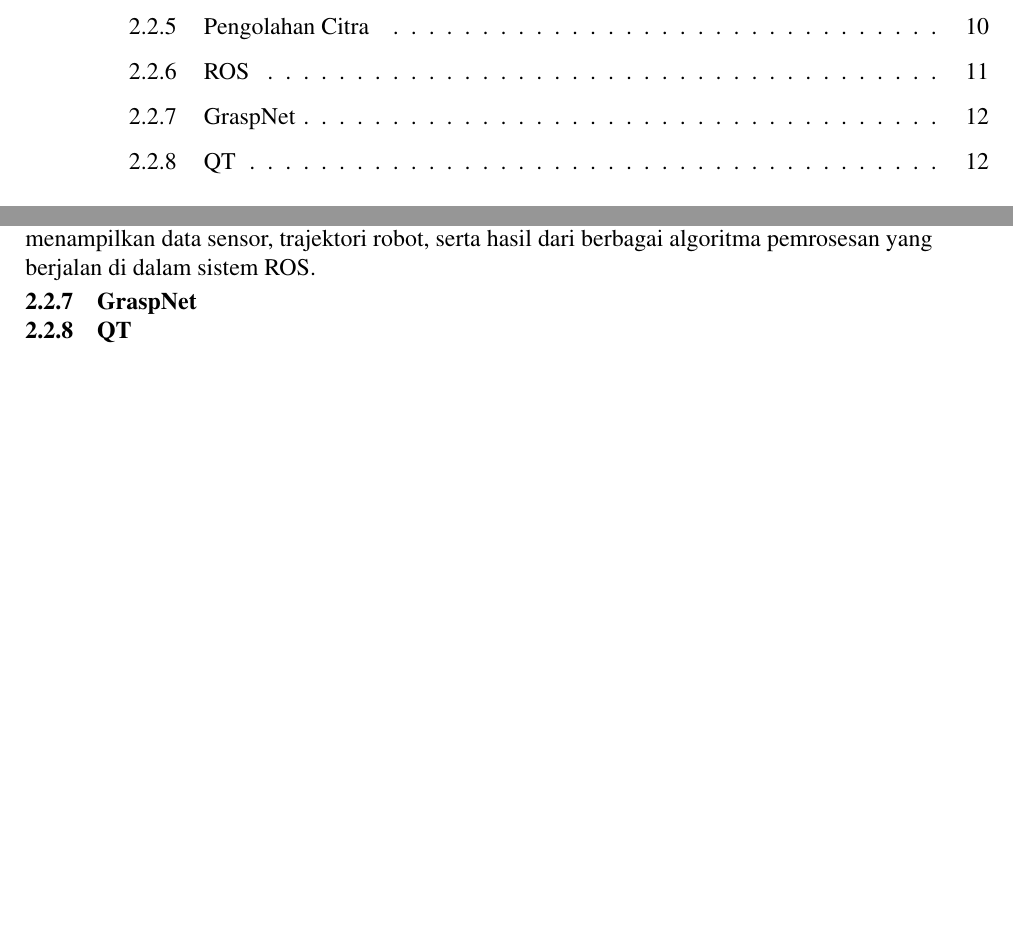
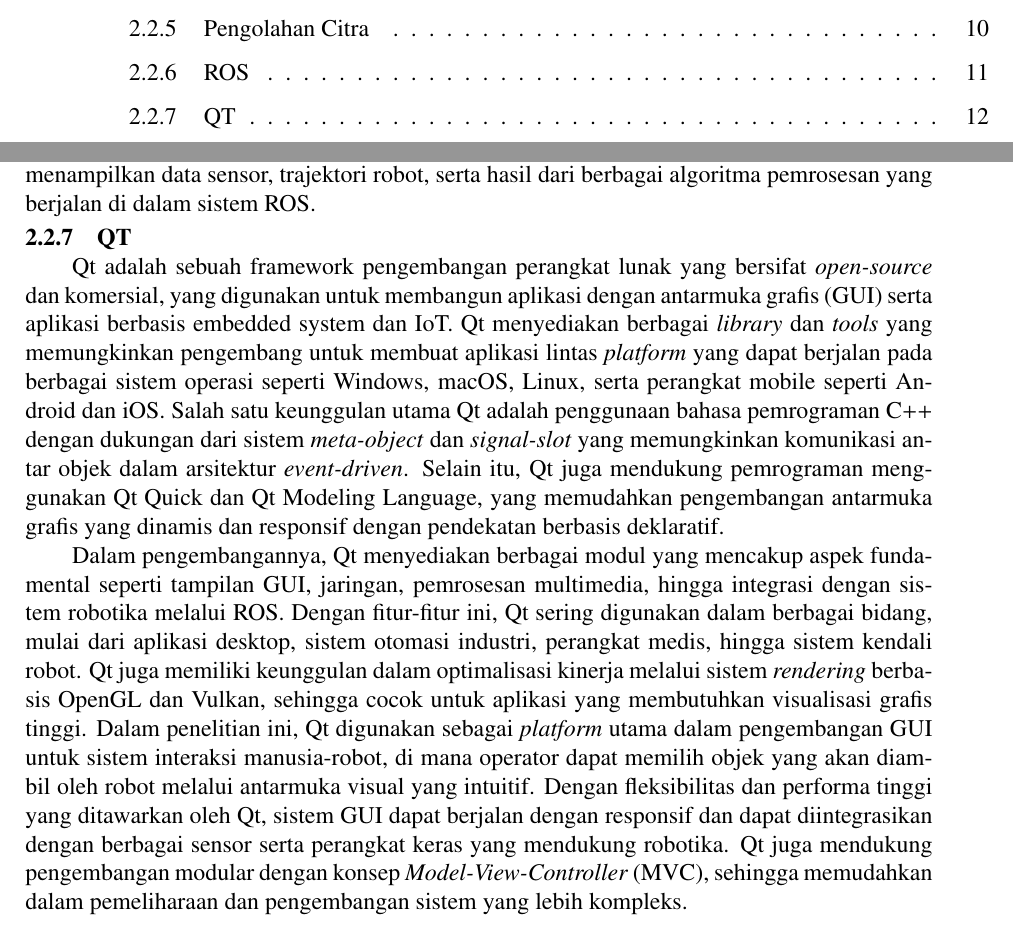
Before and after one commit to mhilmir/proposal_tugas_akhir_v2, a LaTeX thesis (main.tex, which reads konten/2-tinjauan-pustaka.tex): two parts of pages 9 and 26 of 35, joined at a grey line, cut so that both start at the same text, the shorter picture padded with empty space. Compiled offline with pdfLaTeX.

Commit message:
alhamdulillah

```diff
--- a/konten/2-tinjauan-pustaka.tex
+++ b/konten/2-tinjauan-pustaka.tex
@@ -292,6 +292,27 @@ perangkat keras nyata, yang sangat berguna untuk menghindari kerusakan pada robo
 di sisi lain, adalah alat visualisasi yang digunakan untuk menampilkan data sensor, trajektori robot, serta hasil dari
 berbagai algoritma pemrosesan yang berjalan di dalam sistem ROS.
 
-\subsection{GraspNet}
+\subsection{QT}
 
-\subsection{QT}
+Qt adalah sebuah framework pengembangan perangkat lunak yang bersifat \emph{open-source} dan komersial,
+yang digunakan untuk membangun aplikasi dengan antarmuka grafis (GUI) serta aplikasi berbasis
+embedded system dan IoT. Qt menyediakan berbagai \emph{library} dan \emph{tools}
+yang memungkinkan pengembang untuk membuat aplikasi lintas \emph{platform} yang dapat berjalan pada berbagai
+sistem operasi seperti Windows, macOS, Linux, serta perangkat mobile seperti Android dan iOS.
+Salah satu keunggulan utama Qt adalah penggunaan bahasa pemrograman C++ dengan dukungan dari sistem
+\emph{meta-object} dan \emph{signal-slot} yang memungkinkan komunikasi antar objek dalam arsitektur \emph{event-driven}.
+Selain itu, Qt juga mendukung pemrograman menggunakan Qt Quick dan Qt Modeling Language,
+yang memudahkan pengembangan antarmuka grafis yang dinamis dan responsif dengan pendekatan berbasis deklaratif.
+
+Dalam pengembangannya, Qt menyediakan berbagai modul yang mencakup aspek fundamental seperti
+tampilan GUI, jaringan, pemrosesan multimedia, hingga integrasi dengan sistem robotika melalui ROS. Dengan fitur-fitur ini,
+Qt sering digunakan dalam berbagai bidang, mulai dari aplikasi desktop, sistem otomasi industri,
+perangkat medis, hingga sistem kendali robot. Qt juga memiliki keunggulan dalam optimalisasi kinerja
+melalui sistem \emph{rendering} berbasis OpenGL dan Vulkan, sehingga cocok untuk aplikasi yang membutuhkan
+visualisasi grafis tinggi. Dalam penelitian ini, Qt digunakan sebagai \emph{platform} utama dalam pengembangan
+GUI untuk sistem interaksi manusia-robot, di mana operator dapat memilih
+objek yang akan diambil oleh robot melalui antarmuka visual yang intuitif. Dengan fleksibilitas dan
+performa tinggi yang ditawarkan oleh Qt, sistem GUI dapat berjalan dengan responsif dan dapat diintegrasikan
+dengan berbagai sensor serta perangkat keras yang mendukung robotika. Qt juga mendukung pengembangan modular
+dengan konsep \emph{Model-View-Controller} (MVC), sehingga memudahkan dalam pemeliharaan dan pengembangan sistem
+yang lebih kompleks.
```
